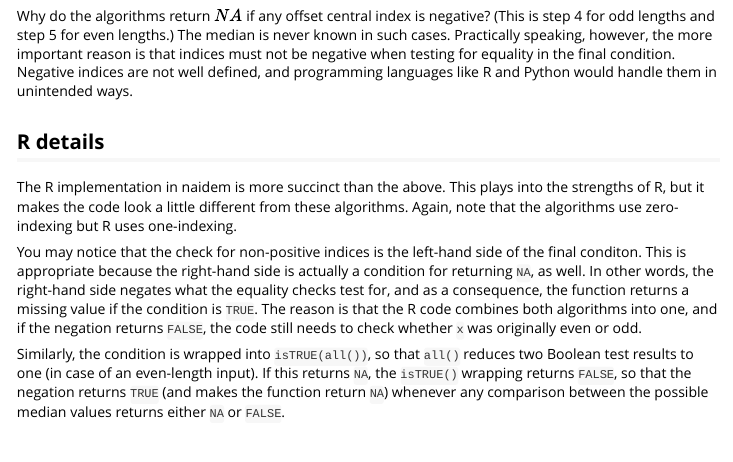
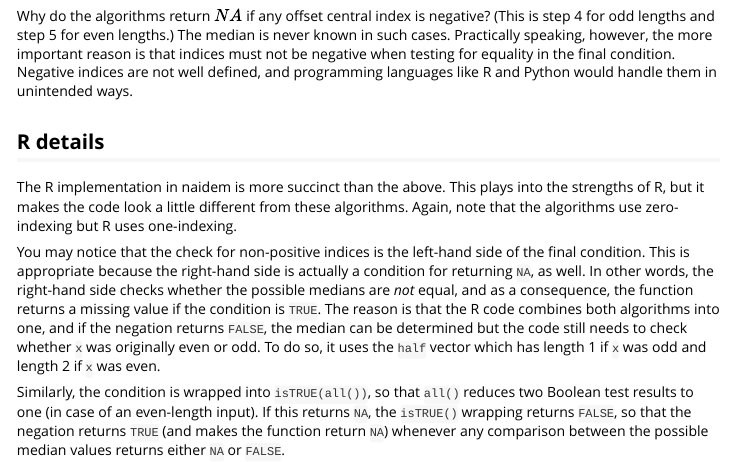
Before and after one commit to lhdjung/naidem, an R Markdown document (vignettes/algorithm.Rmd): the page in a window 1100 px wide, from 1390 px down. Rendered offline with R 4.5, knitr and Pandoc, with nearby package versions.

Commit message:
reword R details section in algorithm vignette

```diff
--- a/vignettes/algorithm.Rmd
+++ b/vignettes/algorithm.Rmd
@@ -78,6 +78,6 @@ Why do the algorithms return $NA$ if any offset central index is negative? (This
 
 The R implementation in naidem is more succinct than the above. This plays into the strengths of R, but it makes the code look a little different from these algorithms. Again, note that the algorithms use zero-indexing but R uses one-indexing.
 
-You may notice that the check for non-positive indices is the left-hand side of the final conditon. This is appropriate because the right-hand side is actually a condition for returning `NA`, as well. In other words, the right-hand side negates what the equality checks test for, and as a consequence, the function returns a missing value if the condition is `TRUE`. The reason is that the R code combines both algorithms into one, and if the negation returns `FALSE`, the code still needs to check whether `x` was originally even or odd.
+You may notice that the check for non-positive indices is the left-hand side of the final condition. This is appropriate because the right-hand side is actually a condition for returning `NA`, as well. In other words, the right-hand side checks whether the possible medians are *not* equal, and as a consequence, the function returns a missing value if the condition is `TRUE`. The reason is that the R code combines both algorithms into one, and if the negation returns `FALSE`, the median can be determined but the code still needs to check whether `x` was originally even or odd. To do so, it uses the `half` vector which has length 1 if `x` was odd and length 2 if `x` was even.
 
 Similarly, the condition is wrapped into `isTRUE(all())`, so that `all()` reduces two Boolean test results to one (in case of an even-length input). If this returns `NA`, the `isTRUE()` wrapping returns `FALSE`, so that the negation returns `TRUE` (and makes the function return `NA`) whenever any comparison between the possible median values returns either `NA` or `FALSE`.
```
